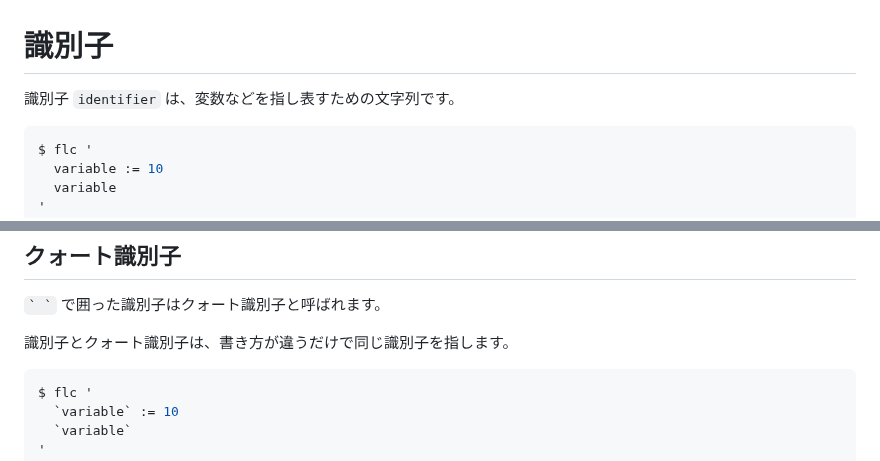
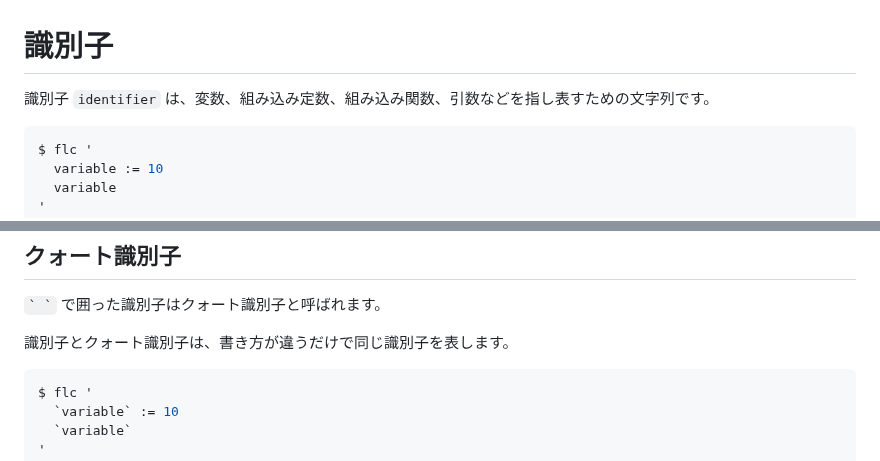
Before and after one commit to MirrgieRiana/fluorite12, a Markdown page: doc/VARIABLE-ja.md, 2 parts joined by grey strips. Drawn GitHub-style.

````diff
--- a/doc/VARIABLE-ja.md
+++ b/doc/VARIABLE-ja.md
@@ -1,6 +1,6 @@
 # 識別子
 
-識別子 `identifier` は、変数などを指し表すための文字列です。
+識別子 `identifier` は、変数、組み込み定数、組み込み関数、引数などを指し表すための文字列です。
 
 ```shell
 $ flc '
@@ -36,7 +36,7 @@ $ flc '
 
 ``` ` ` ``` で囲った識別子はクォート識別子と呼ばれます。
 
-識別子とクォート識別子は、書き方が違うだけで同じ識別子を指します。
+識別子とクォート識別子は、書き方が違うだけで同じ識別子を表します。
 
 ```shell
 $ flc '
````
Also changed, not shown: other parts of doc/VARIABLE-ja.md (+16 -22 lines).
